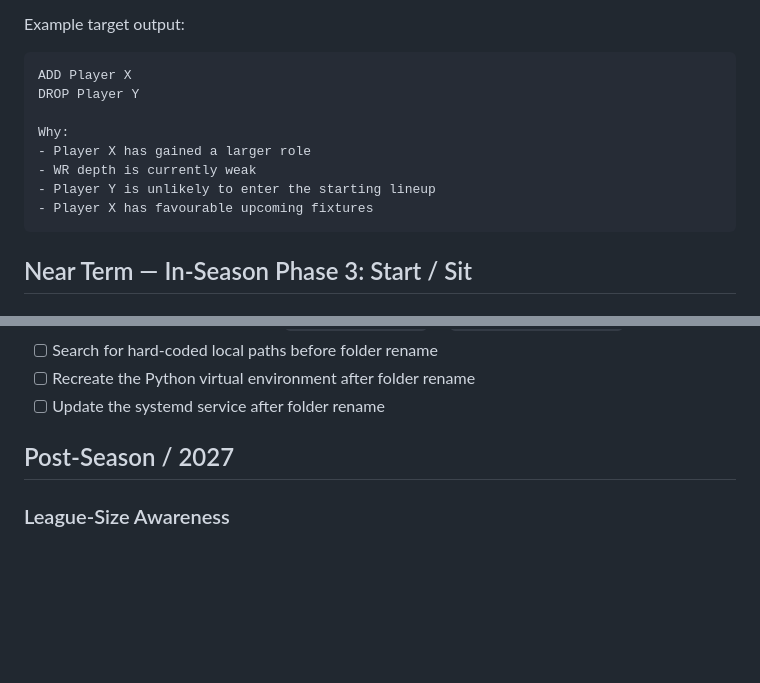
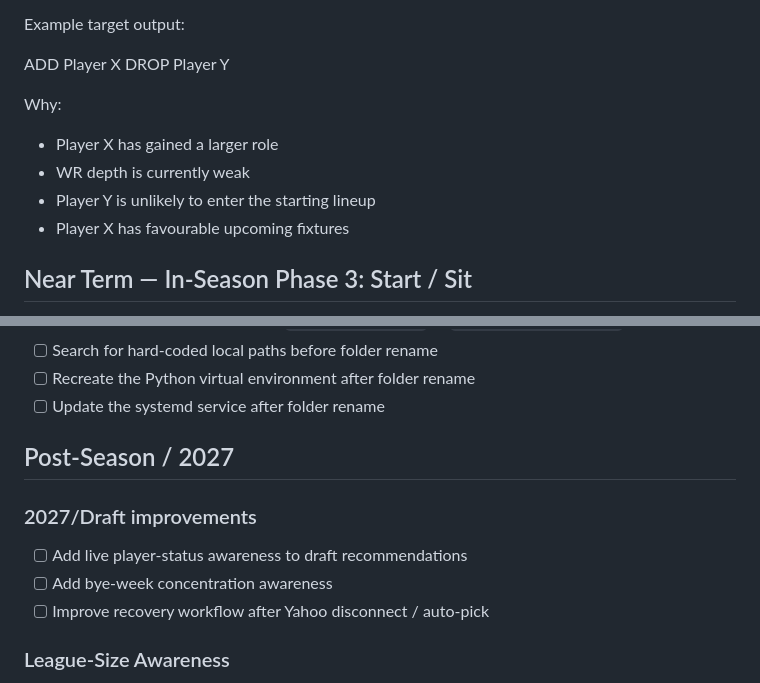
Before and after one commit to DansJavaStuff/busy-working-fantasy-assistant, a Markdown page: ROADMAP.md, 2 parts joined by grey strips. GitHub-like rendering; blank space fills up the shorter version.

Commit message:
Updated ROADMAP

````diff
--- a/ROADMAP.md
+++ b/ROADMAP.md
@@ -173,7 +173,6 @@ This is likely to be the highest-value weekly feature.
 
 Example target output:
 
-```text
 ADD Player X
 DROP Player Y
 
@@ -182,7 +181,6 @@ Why:
 - WR depth is currently weak
 - Player Y is unlikely to enter the starting lineup
 - Player X has favourable upcoming fixtures
-```
 
 ## Near Term — In-Season Phase 3: Start / Sit
 
@@ -312,6 +310,12 @@ This would normally consume around 12 calls per week from those scheduled refres
 
 ## Post-Season / 2027
 
+### 2027/Draft improvements
+
+- [ ] Add live player-status awareness to draft recommendations
+- [ ] Add bye-week concentration awareness
+- [ ] Improve recovery workflow after Yahoo disconnect / auto-pick
+
 ### League-Size Awareness
 
 The current draft mechanics are largely flexible, but the strategy and FFC feed are calibrated for a 12-team league.
````
Also changed, not shown: other parts of ROADMAP.md (+37 -37 lines).
